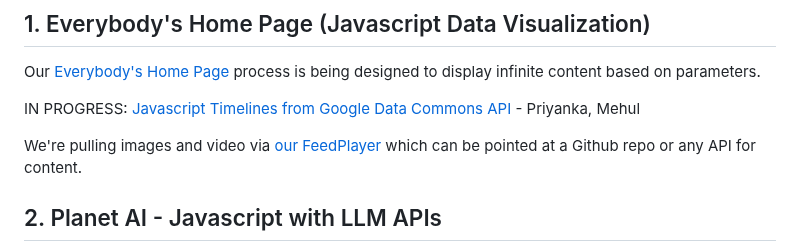
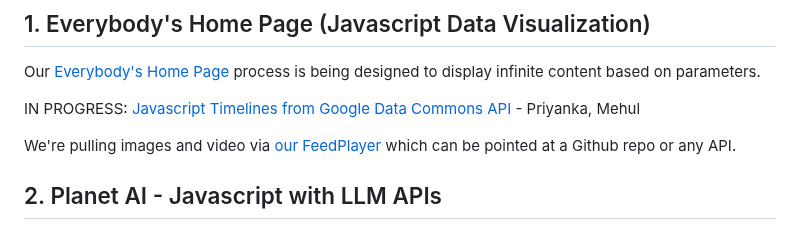
Before and after one commit to sahilmalhotra0510/Projects, a Markdown page: active.md, the part around the change. GitHub-like rendering.

```diff
--- a/active.md
+++ b/active.md
@@ -47,7 +47,7 @@ Our [Everybody's Home Page](../home) process is being designed to display infini
 
 IN PROGRESS: [Javascript Timelines from Google Data Commons API](/data-commons/docs/data/) - Priyanka, Mehul <!--Aishwrya, Vishnupriya-->
 
-We're pulling images and video via [our FeedPlayer](https://model.earth/feed) which can be pointed at a Github repo or any API for content.
+We're pulling images and video via [our FeedPlayer](https://model.earth/feed) which can be pointed at a Github repo or any API.
 
 <!--
 **More Data Commons Visualization Projects**
```
